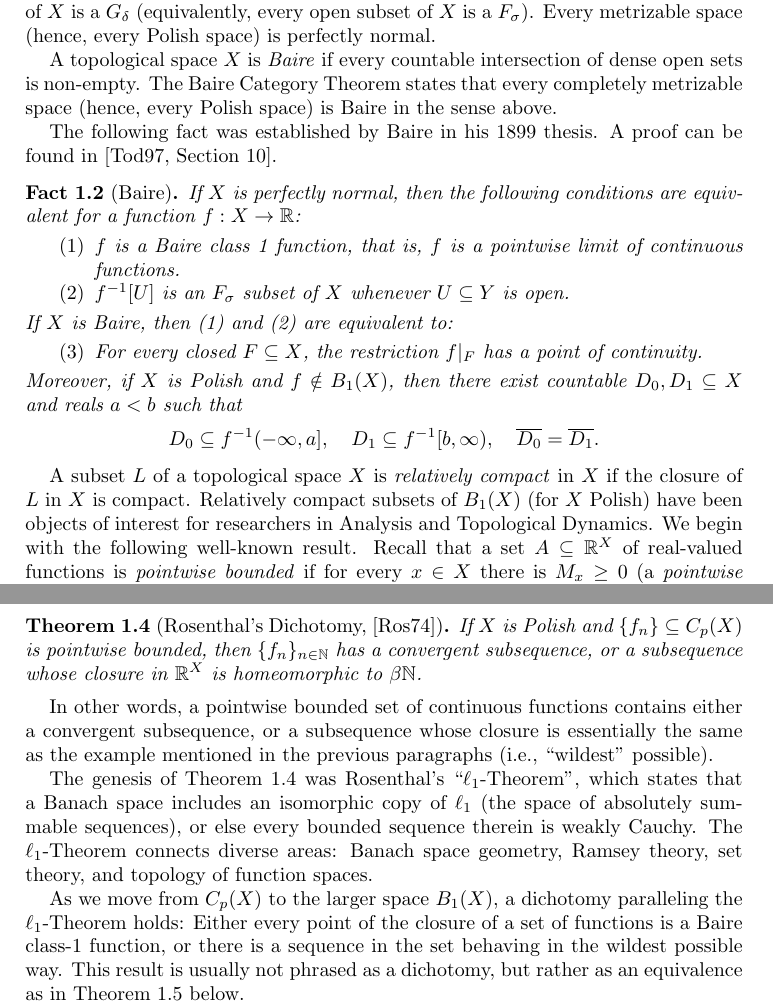
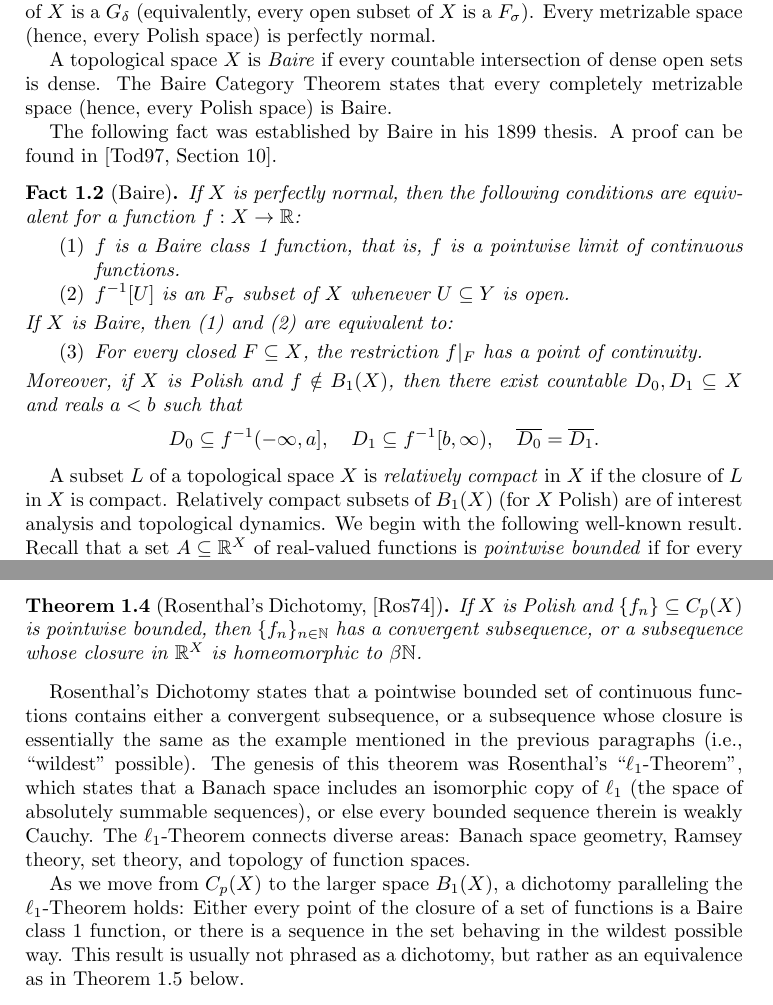
Before and after one commit to tonamatos/DeepComputationsNIP, a LaTeX paper (ComplexityViaTopology.tex): two parts of pages 5 and 6 of 28, joined at a grey line, cut so that both start at the same text. Compiled offline with pdfLaTeX.

Commit message:
Further polishes Section 1

```diff
--- a/ComplexityViaTopology.tex
+++ b/ComplexityViaTopology.tex
@@ -206,8 +208,8 @@ His work moved away from the 19th-century preoccupation with ``pathological'' fu
 A topological space $X$ is \emph{perfectly normal} if it is normal and every closed subset of $X$ is a $G_\delta$ (equivalently, every open subset of $X$ is a $F_\sigma$).
 Every metrizable space (hence, every Polish space) is perfectly normal.
 
-A topological space $X$ is \emph{Baire} if every countable intersection of dense open sets is non-empty.
-The Baire Category Theorem states that every completely metrizable space (hence, every Polish space) is Baire in the sense above.
+A topological space $X$ is \emph{Baire} if every countable intersection of dense open sets is dense.
+The Baire Category Theorem states that every completely metrizable space (hence, every Polish space) is Baire.
 
 The following fact was established by Baire in his 1899 thesis.
 A proof can be found in~\cite[Section 10]{Todorcevic_1997_TopicsTop}.
@@ -233,7 +235,7 @@ A proof can be found in~\cite[Section 10]{Todorcevic_1997_TopicsTop}.
 \end{fact}
 
 A subset $L$ of a topological space $X$ is \emph{relatively compact} in $X$ if the closure of $L$ in $X$ is compact.
-Relatively compact subsets of $B_1(X)$ (for $X$ Polish) have been objects of interest for researchers in Analysis and Topological Dynamics.
+Relatively compact subsets of $B_1(X)$ (for $X$ Polish) are of interest analysis and topological dynamics.
 We begin with the following well-known result.
 Recall that a set $A\subseteq\mathbb{R}^X$ of real-valued functions is \emph{pointwise bounded} if for every $x\in X$ there is $M_x \ge 0$ (a \emph{pointwise bound at~$x$}) such that $|f(x)| \le M_x$ for all $f\in A$.
 We include a proof for the reader's convenience:
@@ -289,14 +291,12 @@ The following theorem, proved by Haskell Rosenthal in 1974, is fundamental in fu
     If $X$ is Polish and $\{f_n\}\subseteq C_p(X)$ is pointwise bounded, then $\{f_n\}_{n\in\mathbb{N}}$ has a convergent subsequence, or a subsequence whose closure in $\mathbb{R}^X$ is homeomorphic to~$\beta\mathbb{N}$.
 \end{thm}
 
-In other words, a pointwise bounded set of continuous functions contains either a convergent subsequence, or a subsequence whose closure is essentially the same as the example mentioned in the previous paragraphs (i.e., ``wildest'' possible).
-
-The genesis of Theorem~\ref{T:Rosenthal} was Rosenthal's ``$\ell_1$-Theorem'', which states that a Banach space includes an isomorphic copy of $\ell_1$ (the space of absolutely summable sequences), or else every bounded sequence therein is weakly Cauchy.
+Rosenthal's Dichotomy states that a pointwise bounded set of continuous functions contains either a convergent subsequence, or a subsequence whose closure is essentially the same as the example mentioned in the previous paragraphs (i.e., ``wildest'' possible). The genesis of this theorem was Rosenthal's ``$\ell_1$-Theorem'', which states that a Banach space includes an isomorphic copy of $\ell_1$ (the space of absolutely summable sequences), or else every bounded sequence therein is weakly Cauchy.
 The $\ell_1$-Theorem connects diverse areas:
 Banach space geometry, Ramsey theory, set theory, and topology of function spaces.
 
 As we move from $C_p(X)$ to the larger space $B_1(X)$, a dichotomy paralleling the $\ell_1$-Theorem holds:
-Either every point of the closure of a set of functions is a Baire class-1 function, or there is a sequence in the set behaving in the wildest possible way.
+Either every point of the closure of a set of functions is a Baire class~1 function, or there is a sequence in the set behaving in the wildest possible way.
 This result  is usually not phrased as a dichotomy, but rather as an equivalence as in Theorem~\ref{BFT} below.
 
 First, we introduce some useful notation.
```
Also changed, not shown: ComplexityViaTopology.tex (6 more changed lines).
